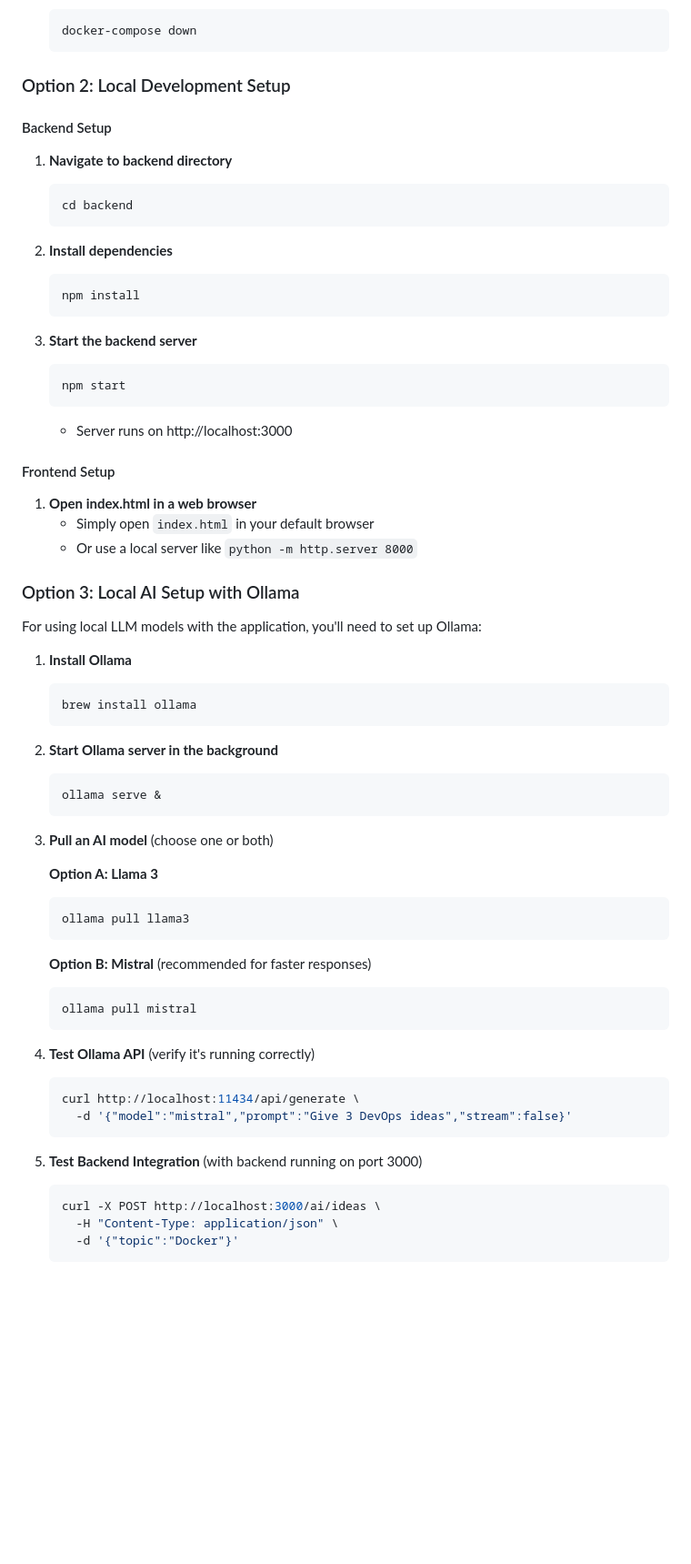
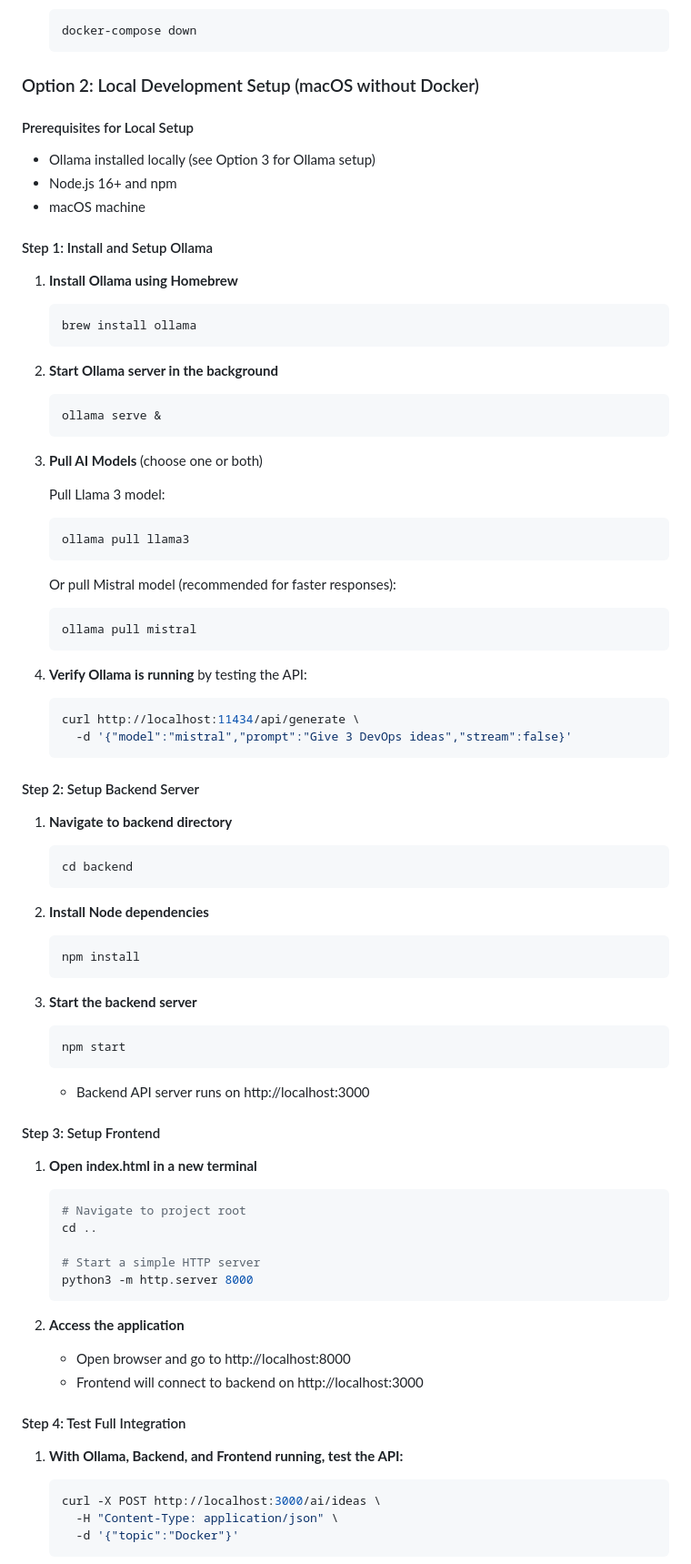
Before and after one commit to ytiwari41/ai-canvas-mindmap, a Markdown page: README.md, the part around one of its changes. Shown at 91% size. Drawn GitHub-style; blank space fills up the shorter version.

Commit message:
docs: Reorganize local macOS setup with detailed step-by-step instructions
- Rename Option 2 to 'Local Development Setup (macOS without Docker)'
- Add 5 clear steps for complete local setup
- Step 1: Install and setup Ollama with model pulling
- Step 2: Setup Backend Server with npm installation
- Step 3: Setup Frontend with Python HTTP server
- Step 4: Test full integration with curl examples
- Step 5: Cleanup and stop all services
- Add important notes about port requirements (3000, 8000, 11434)
- Clarify Ollama is only for local macOS development

````diff
--- a/README.md
+++ b/README.md
@@ -46,37 +46,16 @@ An AI-powered mind mapping application that helps you generate ideas and create
    docker-compose down
    ```
 
-### Option 2: Local Development Setup
+### Option 2: Local Development Setup (macOS without Docker)
 
-#### Backend Setup
+#### Prerequisites for Local Setup
+- Ollama installed locally (see Option 3 for Ollama setup)
+- Node.js 16+ and npm
+- macOS machine
 
-1. **Navigate to backend directory**
-   ```bash
-   cd backend
-   ```
+#### Step 1: Install and Setup Ollama
 
-2. **Install dependencies**
-   ```bash
-   npm install
-   ```
-
-3. **Start the backend server**
-   ```bash
-   npm start
-   ```
-   - Server runs on http://localhost:3000
-
-#### Frontend Setup
-
-1. **Open index.html in a web browser**
-   - Simply open `index.html` in your default browser
-   - Or use a local server like `python -m http.server 8000`
-
-### Option 3: Local AI Setup with Ollama
-
-For using local LLM models with the application, you'll need to set up Ollama:
-
-1. **Install Ollama**
+1. **Install Ollama using Homebrew**
    ```bash
    brew install ollama
    ```
@@ -86,25 +65,60 @@ For using local LLM models with the application, you'll need to set up Ollama:
    ollama serve &
    ```
 
-3. **Pull an AI model** (choose one or both)
+3. **Pull AI Models** (choose one or both)
 
-   **Option A: Llama 3**
+   Pull Llama 3 model:
    ```bash
    ollama pull llama3
    ```
 
-   **Option B: Mistral** (recommended for faster responses)
+   Or pull Mistral model (recommended for faster responses):
    ```bash
    ollama pull mistral
    ```
 
-4. **Test Ollama API** (verify it's running correctly)
+4. **Verify Ollama is running** by testing the API:
    ```bash
    curl http://localhost:11434/api/generate \
      -d '{"model":"mistral","prompt":"Give 3 DevOps ideas","stream":false}'
    ```
 
-5. **Test Backend Integration** (with backend running on port 3000)
+#### Step 2: Setup Backend Server
+
+1. **Navigate to backend directory**
+   ```bash
+   cd backend
+   ```
+
+2. **Install Node dependencies**
+   ```bash
+   npm install
+   ```
+
+3. **Start the backend server**
+   ```bash
+   npm start
+   ```
+   - Backend API server runs on http://localhost:3000
+
+#### Step 3: Setup Frontend
+
+1. **Open index.html in a new terminal**
+   ```bash
+   # Navigate to project root
+   cd ..
+
+   # Start a simple HTTP server
+   python3 -m http.server 8000
+   ```
+
+2. **Access the application**
+   - Open browser and go to http://localhost:8000
+   - Frontend will connect to backend on http://localhost:3000
+
+#### Step 4: Test Full Integration
+
+1. **With Ollama, Backend, and Frontend running, test the API:**
    ```bash
    curl -X POST http://localhost:3000/ai/ideas \
      -H "Content-Type: application/json" \
````
Also changed, not shown: other parts of README.md (+21 -2 lines).
